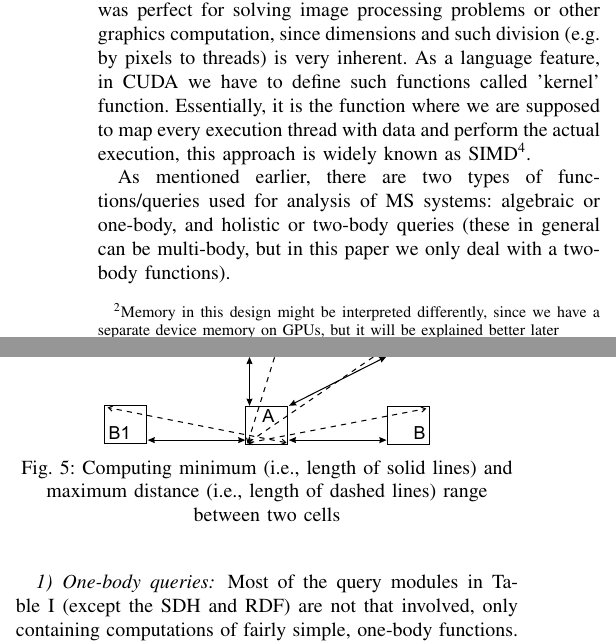
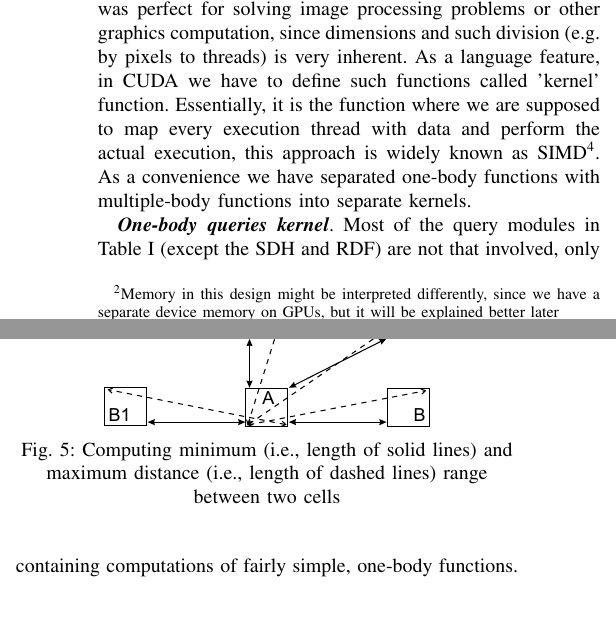
Before and after one commit to ianomad/msdb_queries_gpu, a LaTeX paper (paper/paperSource.tex): two parts of the columns of page 6 of 10, joined at a grey line, cut so that both start at the same text, the shorter picture padded with empty space. Compiled offline with pdfLaTeX.

Commit message:
automatic triggered changes

```diff
--- a/paper/paperSource.tex
+++ b/paper/paperSource.tex
@@ -275,17 +275,10 @@ Having defined the chunk, we load it from flat format file to RAM. A single atom
 
 Since we assume that our framework should be easily used by a scientist doing MS analysis, it is important to keep queries module as a separate piece of code to make it easily extendable. In order to understand how queries module is organized and the reason for it, we need to understand how CUDA and GPU work.
 
-\emph{\textbf{GPU execution}}. From hardware standpoint, it is important to understand that every GPU device consists of SM (streaming multiprocessors), and each SM has thousands of registers, which can be partitioned among execution threads. Having this in mind, since this is a pure parallel processing power, the goal is to increase hardware throughput and keep highest utilization to exploit every register given. CUDA is an amazing tool that tries to help developers map this hardware capabilities with the actual application layer. In CUDA we have grids, blocks, and threads, where grid is 3 dimensional unit where each cell is a block, and the same relationship applies between blocks and threads\footnote{This explanation doesn't include memory setup in GPU devices, but it is covered in further sections}. Originally, this mapping was perfect for solving image processing problems or other graphics computation, since dimensions and such division (e.g. by pixels to threads) is very inherent. As a language feature, in CUDA we have to define such functions called 'kernel' function. Essentially, it is the function where we are supposed to map every execution thread with data and perform the actual execution, this approach is widely known as SIMD\footnote{SIMD - Single Instruction Multiple Data}.
+\emph{\textbf{GPU execution}}. From hardware standpoint, it is important to understand that every GPU device consists of SM (streaming multiprocessors), and each SM has thousands of registers, which can be partitioned among execution threads. Having this in mind, since this is a pure parallel processing power, the goal is to increase hardware throughput and keep highest utilization to exploit every register given. CUDA is an amazing tool that tries to help developers map this hardware capabilities with the actual application layer. In CUDA we have grids, blocks, and threads, where grid is 3 dimensional unit where each cell is a block, and the same relationship applies between blocks and threads\footnote{This explanation doesn't include memory setup in GPU devices, but it is covered in further sections}. Originally, this mapping was perfect for solving image processing problems or other graphics computation, since dimensions and such division (e.g. by pixels to threads) is very inherent. As a language feature, in CUDA we have to define such functions called 'kernel' function. Essentially, it is the function where we are supposed to map every execution thread with data and perform the actual execution, this approach is widely known as SIMD\footnote{SIMD - Single Instruction Multiple Data}. As a convenience we have separated one-body functions with multiple-body functions into separate kernels.
 
-As mentioned earlier, there are two types of functions/queries used
-for analysis of MS systems: algebraic or one-body, and holistic or
-two-body queries (these in general can be multi-body, but in this
-paper we only deal with a two-body functions).
-
-\subsubsection{One-body queries} Most of the query modules in
-Table~\ref{tb:queries} (except the SDH and RDF) are not that
-involved, only containing computations of fairly simple, one-body
-functions. These queries were coded as separate modules in our
+\emph{\textbf{One-body queries kernel}}.
+Most of the query modules in Table~\ref{tb:queries} (except the SDH and RDF) are not that involved, only containing computations of fairly simple, one-body functions. These queries were coded as separate modules in our
 system. Each of these modules take few attributes as input (e.g.,
 atom selection, frames selection(for the autocorrelation functions),
 number of atoms, etc.). The system pushes the data as it becomes
```
Also changed, not shown: paper/paperSource.pdf, 4 other files.
